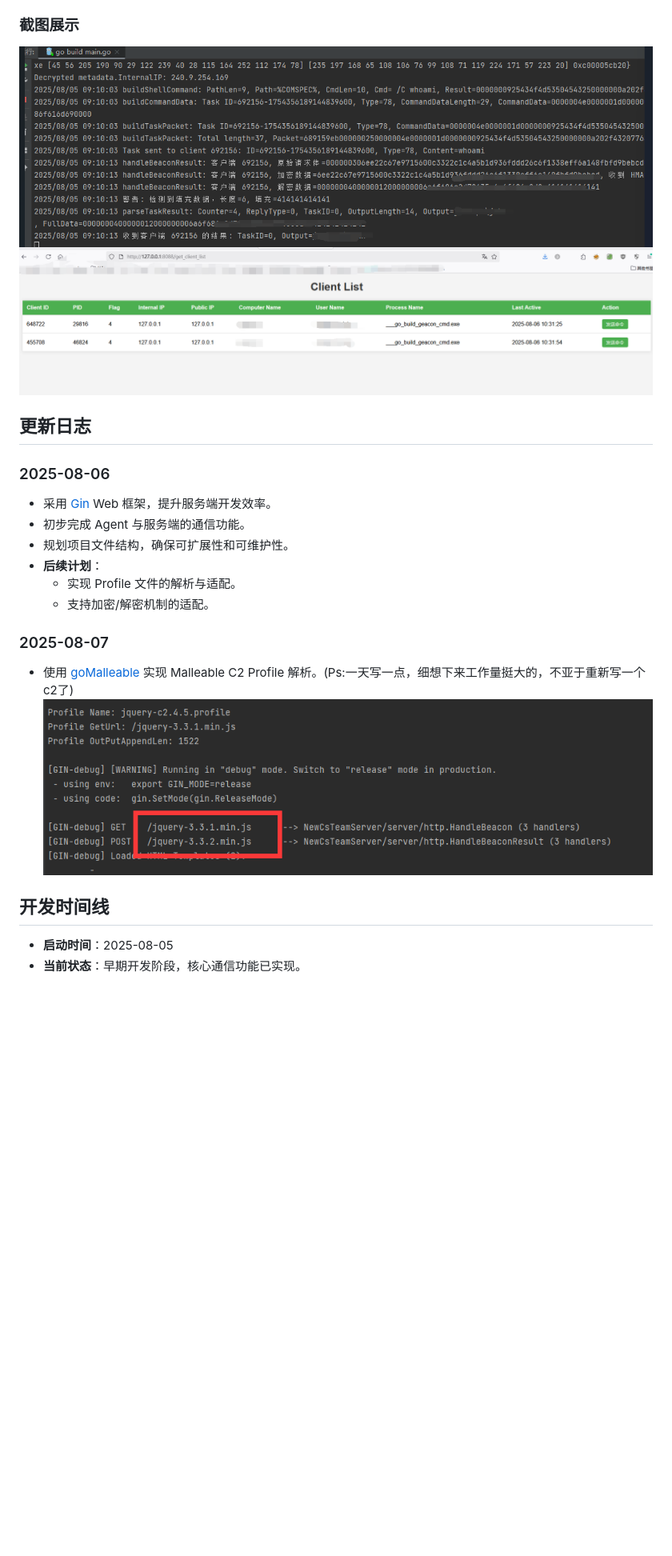
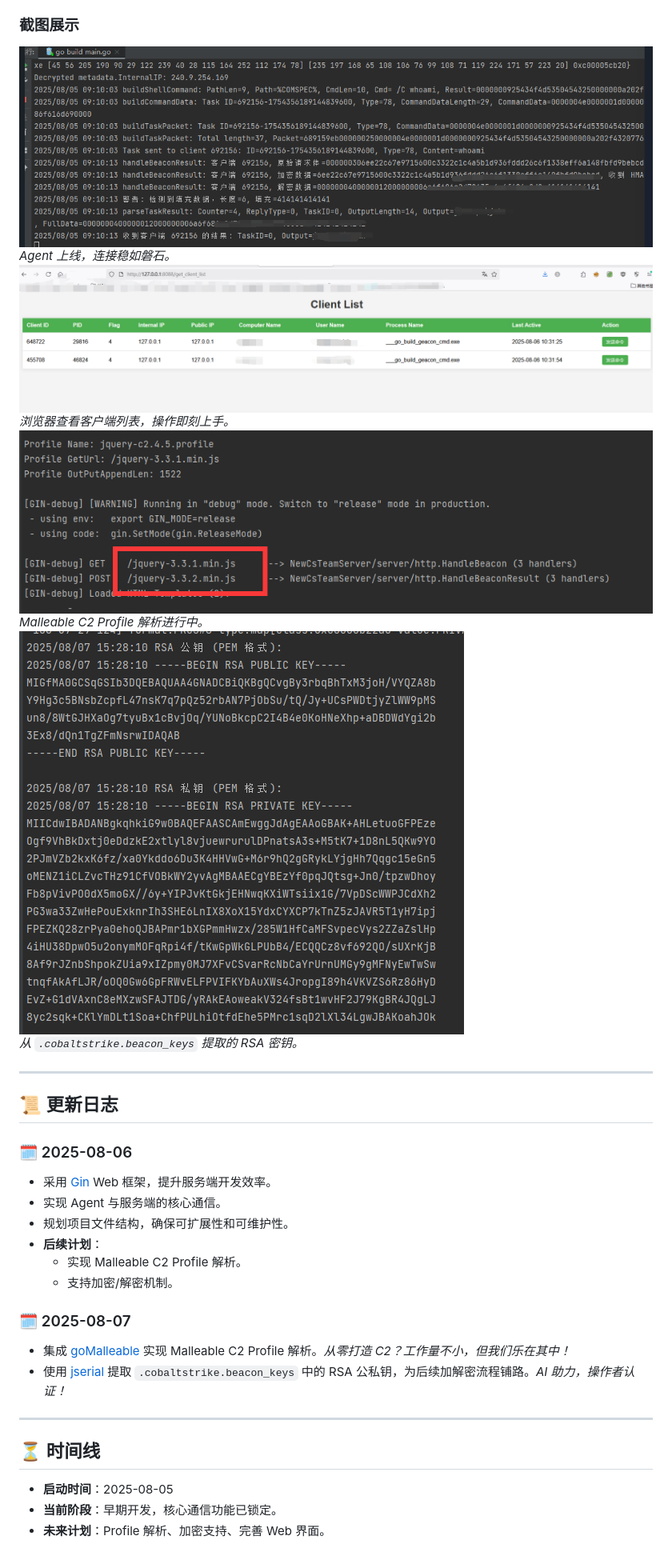
Before and after one commit to armin-hg/NewCobaltstrikeTeamServer, a Markdown page: README.md, the part around the change printed below. Shown: that part at 80% size. Rendered like a GitHub page; pictures changed too: png/beacon_key.png (added); blank space fills up the shorter version.

Commit message:
get .beacon_key

```diff
--- a/README.md
+++ b/README.md
@@ -48,23 +50,35 @@ NewCsTeamServer 是一个使用 Go 语言重写的 Cobalt Strike 服务端项目
 
 ### 截图展示
+![Agent 通信](png/1.png)
+*Agent 上线，连接稳如磐石。*
+![客户端列表](png/client_list.png)
+*浏览器查看客户端列表，操作即刻上手。*
+![Profile 解析](png/profile.png)
+*Malleable C2 Profile 解析进行中。*
+![Beacon 密钥](png/beacon_key.png)
+*从 `.cobaltstrike.beacon_keys` 提取的 RSA 密钥。*
 
-![Agent 通信](png/1.png)
-![客户端列表页面](png/client_list.png)
+---
 
-## 更新日志
+## 📜 更新日志
 
-### 2025-08-06
+### 🗓 2025-08-06
 - 采用 [Gin](https://github.com/gin-gonic/gin) Web 框架，提升服务端开发效率。
-- 初步完成 Agent 与服务端的通信功能。
+- 实现 Agent 与服务端的核心通信。
 - 规划项目文件结构，确保可扩展性和可维护性。
 - **后续计划**：
-    - 实现 Profile 文件的解析与适配。
-    - 支持加密/解密机制的适配。
-### 2025-08-07
-- 使用 [goMalleable](github.com/D00Movenok/goMalleable) 实现 Malleable C2 Profile 解析。(Ps:一天写一点，细想下来工作量挺大的，不亚于重新写一个c2了)
-![](png/profile.png)
-## 开发时间线
+  - 实现 Malleable C2 Profile 解析。
+  - 支持加密/解密机制。
+
+### 🗓 2025-08-07
+- 集成 [goMalleable](https://github.com/D00Movenok/goMalleable) 实现 Malleable C2 Profile 解析。*从零打造 C2？工作量不小，但我们乐在其中！*
+- 使用 [jserial](https://github.com/jkeys089/jserial) 提取 `.cobaltstrike.beacon_keys` 中的 RSA 公私钥，为后续加解密流程铺路。*AI 助力，操作者认证！*
+
+---
+
+## ⏳ 时间线
 
 - **启动时间**：2025-08-05
-- **当前状态**：早期开发阶段，核心通信功能已实现。
+- **当前阶段**：早期开发，核心通信功能已锁定。
+- **未来计划**：Profile 解析、加密支持、完善 Web 界面。
 
```
Also changed, not shown: other parts of README.md (+47 -37 lines), README_EN.md (added, +94 -0 lines), 6 other files.
